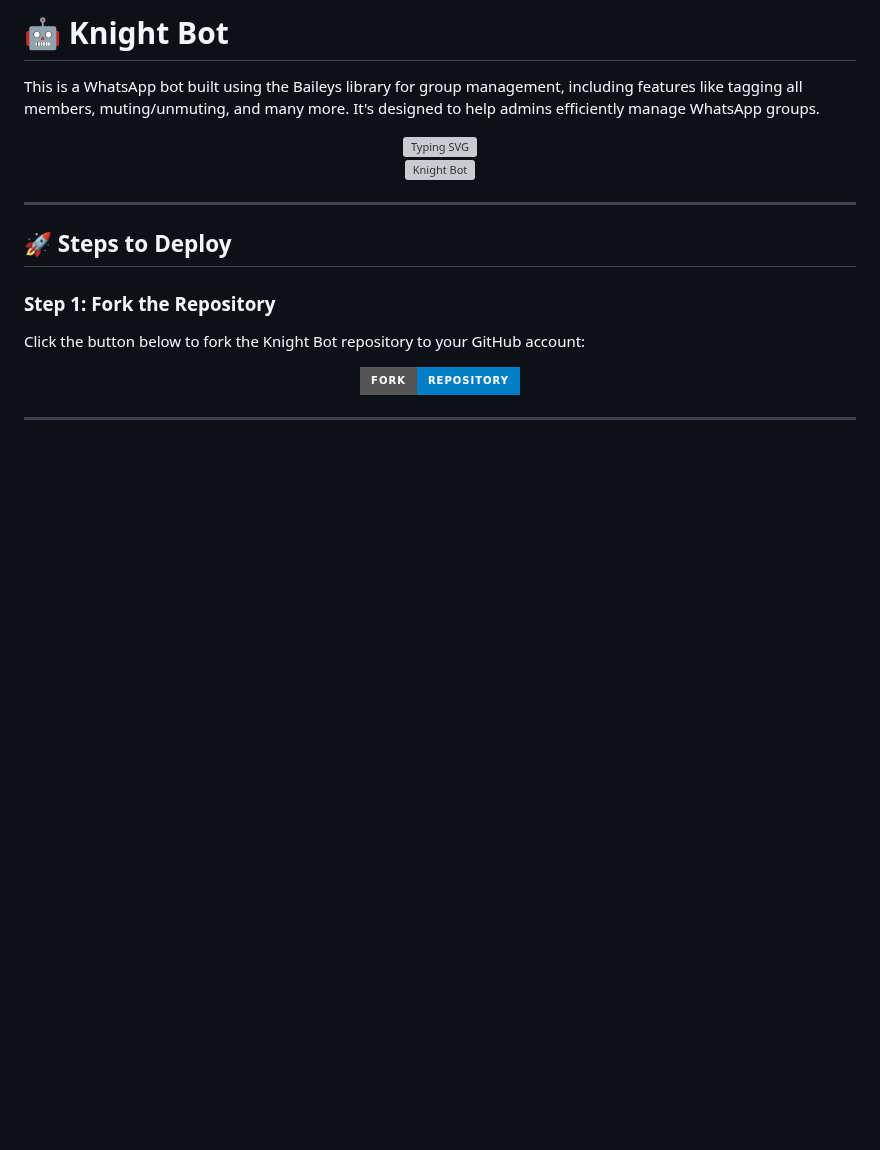
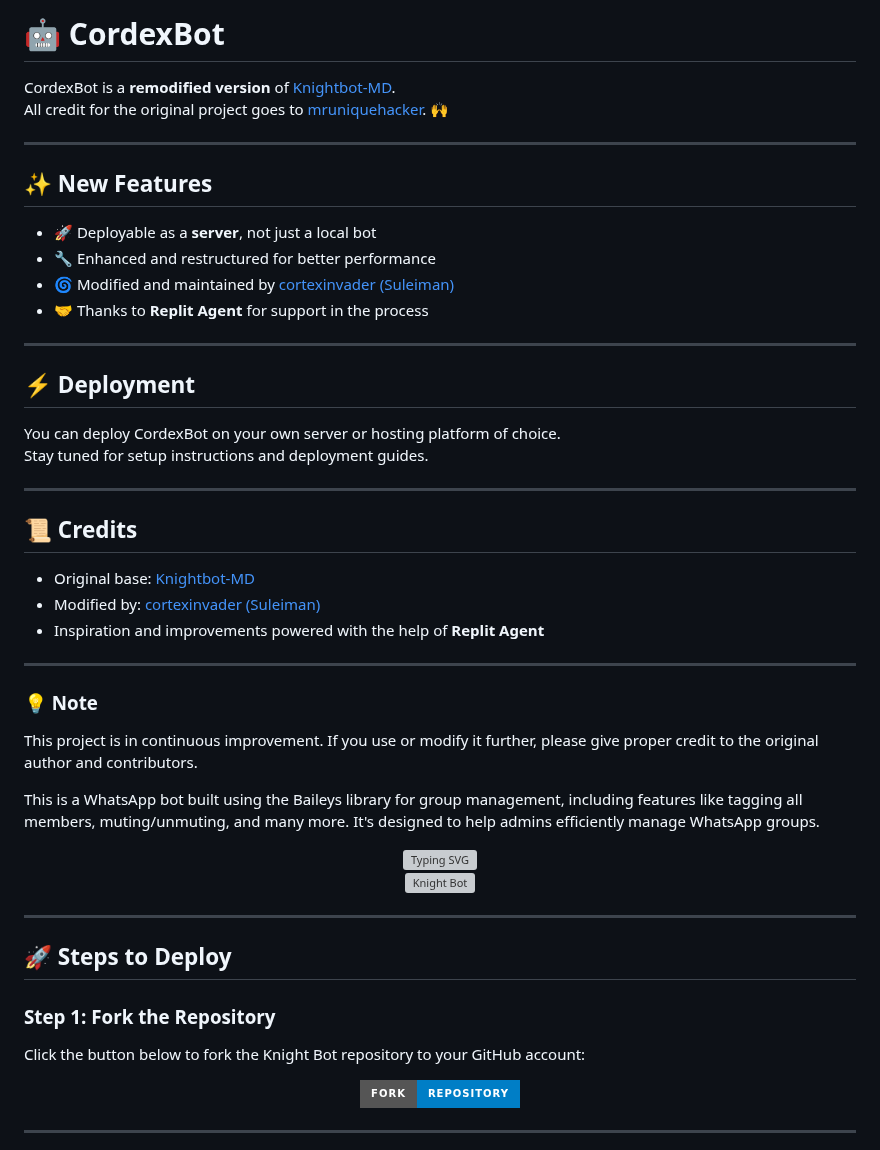
Before and after one commit to tetbotarchives/refactored-couscous, a Markdown page: README.md, the part around the change. Drawn GitHub-style; badges without logos; blank space fills up the shorter version; grey boxes are pictures that could not be loaded.

```diff
--- a/README.md
+++ b/README.md
@@ -1,4 +1,37 @@
-# 🤖 Knight Bot
+# 🤖 CordexBot
+
+CordexBot is a **remodified version** of [Knightbot-MD](https://github.com/mruniquehacker/Knightbot-MD).
+All credit for the original project goes to [mruniquehacker](https://github.com/mruniquehacker). 🙌
+
+---
+
+## ✨ New Features
+- 🚀 Deployable as a **server**, not just a local bot
+- 🔧 Enhanced and restructured for better performance
+- 🌀 Modified and maintained by [cortexinvader (Suleiman)](https://github.com/cortexinvader)
+- 🤝 Thanks to **Replit Agent** for support in the process
+
+---
+
+## ⚡ Deployment
+You can deploy CordexBot on your own server or hosting platform of choice.
+Stay tuned for setup instructions and deployment guides.
+
+---
+
+## 📜 Credits
+- Original base: [Knightbot-MD](https://github.com/mruniquehacker/Knightbot-MD)
+- Modified by: [cortexinvader (Suleiman)](https://github.com/cortexinvader)
+- Inspiration and improvements powered with the help of **Replit Agent**
+
+---
+
+### 💡 Note
+This project is in continuous improvement. If you use or modify it further, please give proper credit to the original author and contributors.
+
+
+
+
 
 This is a WhatsApp bot built using the Baileys library for group management, including features like tagging all members, muting/unmuting, and many more. It's designed to help admins efficiently manage WhatsApp groups.
 
```
